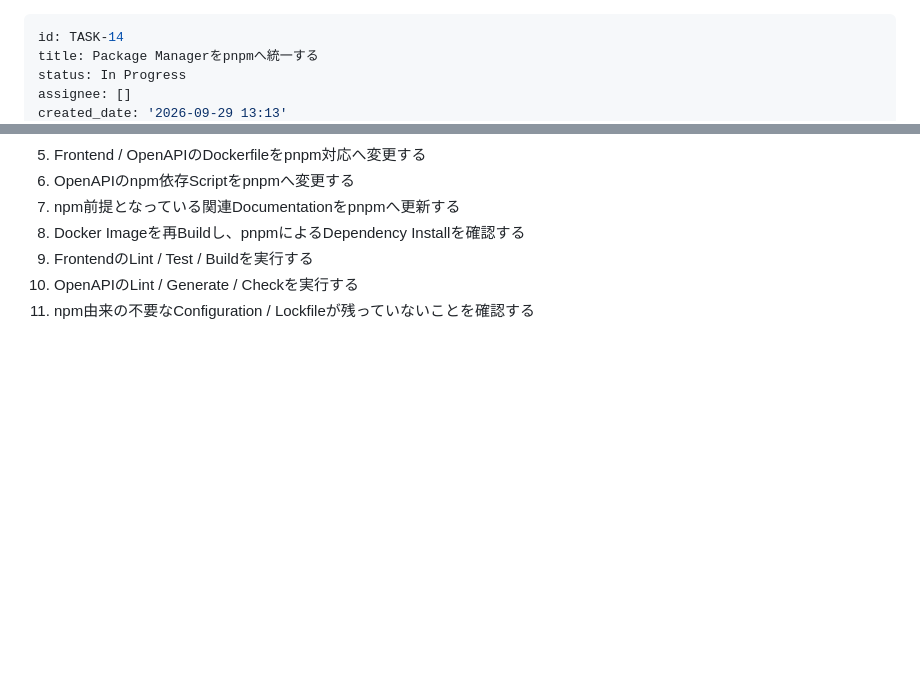
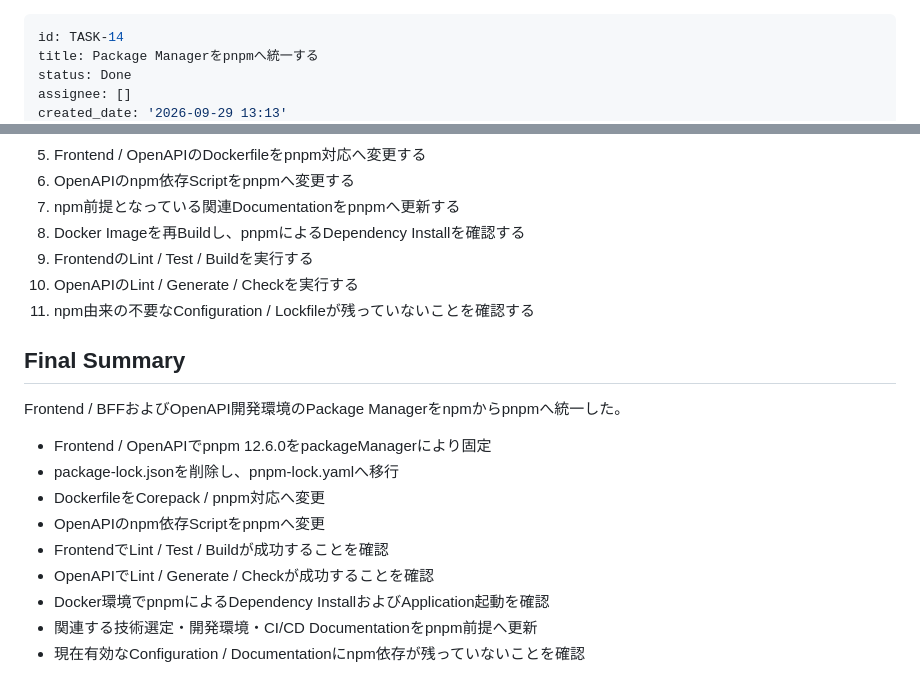
Before and after one commit to rysk1013/engineer-skill-management-app, a Markdown page: backlog/tasks/task-14 - Package-Managerをpnpmへ統一する.md, 2 parts joined by grey strips. Drawn GitHub-style; blank space fills up the shorter version.

Commit message:
chore(backlog): complete TASK-14

```diff
--- a/backlog/tasks/task-14 - Package-Managerをpnpmへ統一する.md
+++ b/backlog/tasks/task-14 - Package-Managerをpnpmへ統一する.md
@@ -1,6 +1,6 @@
 ---
 id: TASK-14
 title: Package Managerをpnpmへ統一する
-status: In Progress
+status: Done
 assignee: []
 created_date: '2026-09-29 13:13'
@@ -78,3 +78,19 @@ pnpmのVersionはpackageManagerで固定し、再現可能なDependency Install
 10. OpenAPIのLint / Generate / Checkを実行する
 11. npm由来の不要なConfiguration / Lockfileが残っていないことを確認する
 <!-- SECTION:PLAN:END -->
+
+## Final Summary
+
+<!-- SECTION:FINAL_SUMMARY:BEGIN -->
+Frontend / BFFおよびOpenAPI開発環境のPackage Managerをnpmからpnpmへ統一した。
+
+- Frontend / OpenAPIでpnpm 12.6.0をpackageManagerにより固定
+- package-lock.jsonを削除し、pnpm-lock.yamlへ移行
+- DockerfileをCorepack / pnpm対応へ変更
+- OpenAPIのnpm依存Scriptをpnpmへ変更
+- FrontendでLint / Test / Buildが成功することを確認
+- OpenAPIでLint / Generate / Checkが成功することを確認
+- Docker環境でpnpmによるDependency InstallおよびApplication起動を確認
+- 関連する技術選定・開発環境・CI/CD Documentationをpnpm前提へ更新
+- 現在有効なConfiguration / Documentationにnpm依存が残っていないことを確認
+<!-- SECTION:FINAL_SUMMARY:END -->
```
Also changed, not shown: other parts of backlog/tasks/task-14 - Package-Managerをpnpmへ統一する.md (+21 -21 lines).
